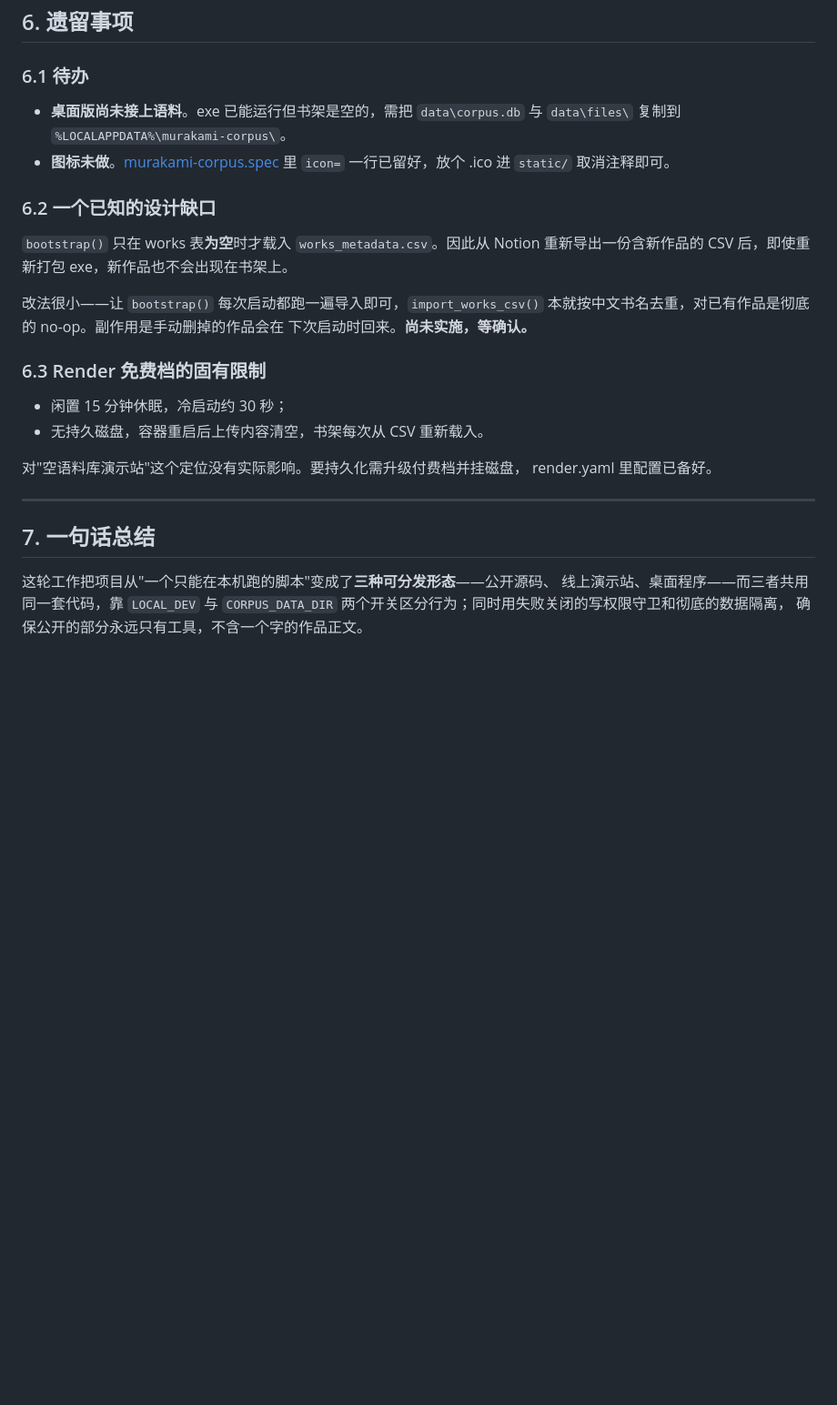
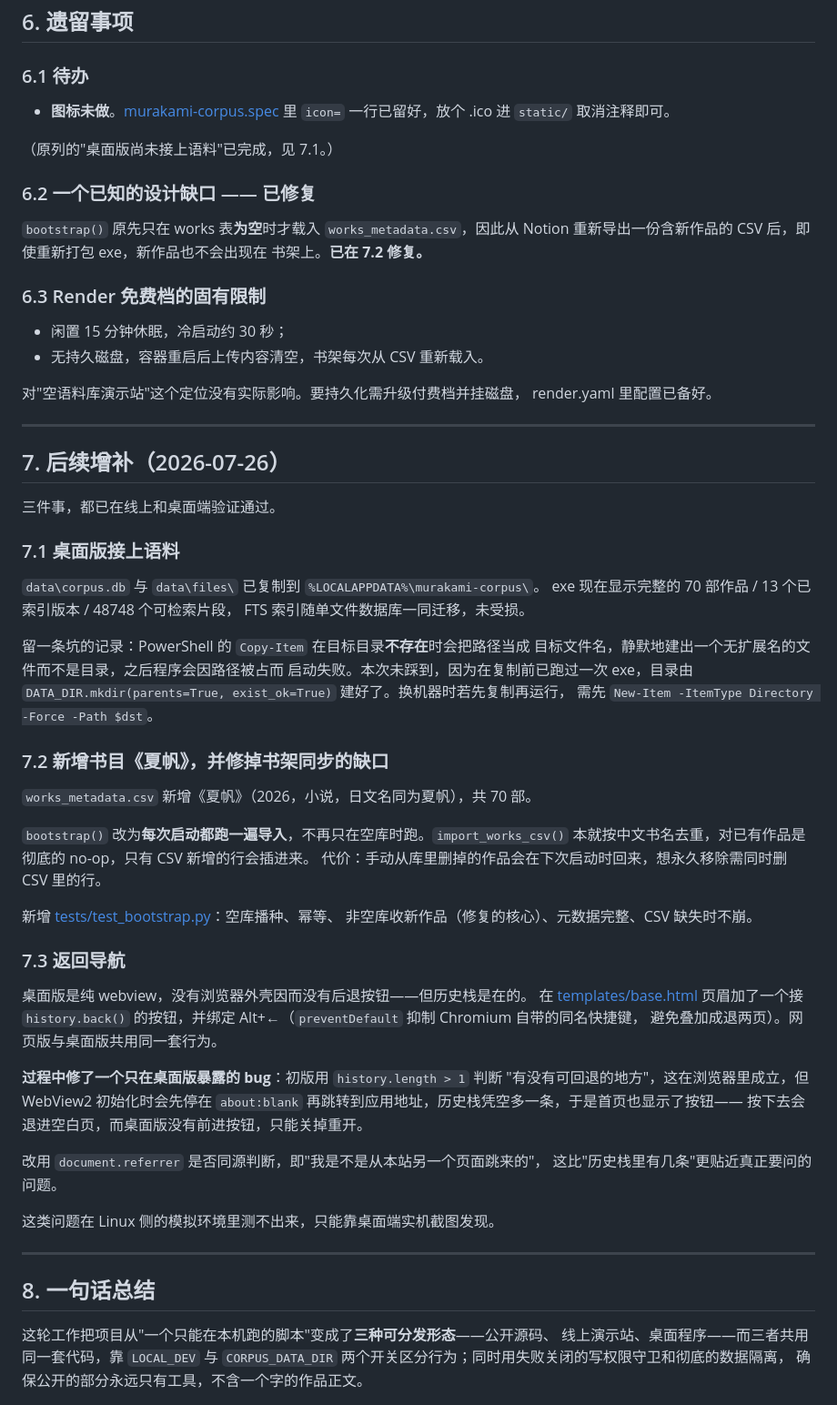
Before and after one commit to jadexuan155229-dot/murakami-corpus, a Markdown page: reports/deploy-and-desktop-report.md, the part around one of its changes. Shown at 91% size. Rendered like a GitHub page; blank space fills up the shorter version.

Commit message:
报告：补记后续增补，更新已关闭的遗留事项
新增第 7 节记录 7/26 的三件事：桌面版接上语料、新增《夏帆》并修掉书架同步
缺口、返回导航及其只在 WebView2 下暴露的 bug。第 6 节里已完成的两项相应
标注关闭，成果表更新到当前状态。

Co-Authored-By: Claude Opus 5 <noreply@anthropic.com>

```diff
--- a/reports/deploy-and-desktop-report.md
+++ b/reports/deploy-and-desktop-report.md
@@ -168,19 +172,16 @@ PyInstaller 6.21 支持 3.14——原本担心的新版本兼容问题没有发
 
 ### 6.1 待办
 
-- **桌面版尚未接上语料**。exe 已能运行但书架是空的，需把 `data\corpus.db` 与
-  `data\files\` 复制到 `%LOCALAPPDATA%\murakami-corpus\`。
 - **图标未做**。[murakami-corpus.spec](../murakami-corpus.spec) 里
   `icon=` 一行已留好，放个 .ico 进 `static/` 取消注释即可。
 
-### 6.2 一个已知的设计缺口
+（原列的"桌面版尚未接上语料"已完成，见 7.1。）
 
-`bootstrap()` 只在 works 表**为空**时才载入 `works_metadata.csv`。因此从 Notion
-重新导出一份含新作品的 CSV 后，即使重新打包 exe，新作品也不会出现在书架上。
+### 6.2 一个已知的设计缺口 —— 已修复
 
-改法很小——让 `bootstrap()` 每次启动都跑一遍导入即可，`import_works_csv()`
-本就按中文书名去重，对已有作品是彻底的 no-op。副作用是手动删掉的作品会在
-下次启动时回来。**尚未实施，等确认。**
+`bootstrap()` 原先只在 works 表**为空**时才载入 `works_metadata.csv`，因此从
+Notion 重新导出一份含新作品的 CSV 后，即使重新打包 exe，新作品也不会出现在
+书架上。**已在 7.2 修复。**
 
 ### 6.3 Render 免费档的固有限制
 
@@ -192,7 +193,53 @@ render.yaml 里配置已备好。
 
 ---
 
-## 7. 一句话总结
+## 7. 后续增补（2026-07-26）
+
+三件事，都已在线上和桌面端验证通过。
+
+### 7.1 桌面版接上语料
+
+`data\corpus.db` 与 `data\files\` 已复制到 `%LOCALAPPDATA%\murakami-corpus\`。
+exe 现在显示完整的 70 部作品 / 13 个已索引版本 / 48748 个可检索片段，
+FTS 索引随单文件数据库一同迁移，未受损。
+
+留一条坑的记录：PowerShell 的 `Copy-Item` 在目标目录**不存在**时会把路径当成
+目标文件名，静默地建出一个无扩展名的文件而不是目录，之后程序会因路径被占而
+启动失败。本次未踩到，因为在复制前已跑过一次 exe，目录由
+`DATA_DIR.mkdir(parents=True, exist_ok=True)` 建好了。换机器时若先复制再运行，
+需先 `New-Item -ItemType Directory -Force -Path $dst`。
+
+### 7.2 新增书目《夏帆》，并修掉书架同步的缺口
+
+`works_metadata.csv` 新增《夏帆》（2026，小说，日文名同为夏帆），共 70 部。
+
+`bootstrap()` 改为**每次启动都跑一遍导入**，不再只在空库时跑。`import_works_csv()`
+本就按中文书名去重，对已有作品是彻底的 no-op，只有 CSV 新增的行会插进来。
+代价：手动从库里删掉的作品会在下次启动时回来，想永久移除需同时删 CSV 里的行。
+
+新增 [tests/test_bootstrap.py](../tests/test_bootstrap.py)：空库播种、幂等、
+非空库收新作品（修复的核心）、元数据完整、CSV 缺失时不崩。
+
+### 7.3 返回导航
+
+桌面版是纯 webview，没有浏览器外壳因而没有后退按钮——但历史栈是在的。
+在 [templates/base.html](../templates/base.html) 页眉加了一个接 `history.back()`
+的按钮，并绑定 Alt+←（`preventDefault` 抑制 Chromium 自带的同名快捷键，
+避免叠加成退两页）。网页版与桌面版共用同一套行为。
+
+**过程中修了一个只在桌面版暴露的 bug**：初版用 `history.length > 1` 判断
+"有没有可回退的地方"，这在浏览器里成立，但 WebView2 初始化时会先停在
+`about:blank` 再跳转到应用地址，历史栈凭空多一条，于是首页也显示了按钮——
+按下去会退进空白页，而桌面版没有前进按钮，只能关掉重开。
+
+改用 `document.referrer` 是否同源判断，即"我是不是从本站另一个页面跳来的"，
+这比"历史栈里有几条"更贴近真正要问的问题。
+
+这类问题在 Linux 侧的模拟环境里测不出来，只能靠桌面端实机截图发现。
+
+---
+
+## 8. 一句话总结
 
 这轮工作把项目从"一个只能在本机跑的脚本"变成了**三种可分发形态**——公开源码、
 线上演示站、桌面程序——而三者共用同一套代码，靠 `LOCAL_DEV` 与 `CORPUS_DATA_DIR`
```
Also changed, not shown: other parts of reports/deploy-and-desktop-report.md (+7 -3 lines).
